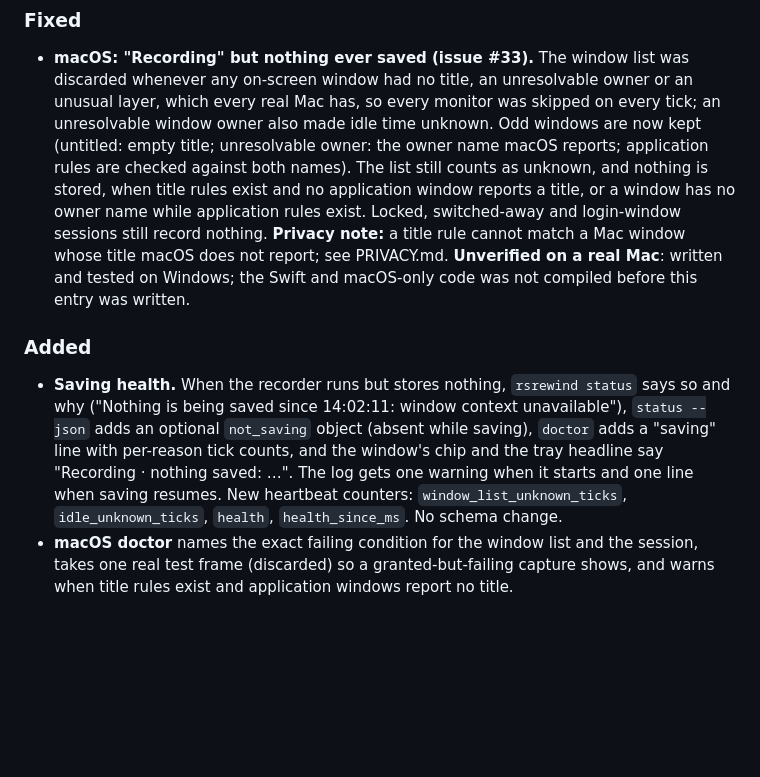
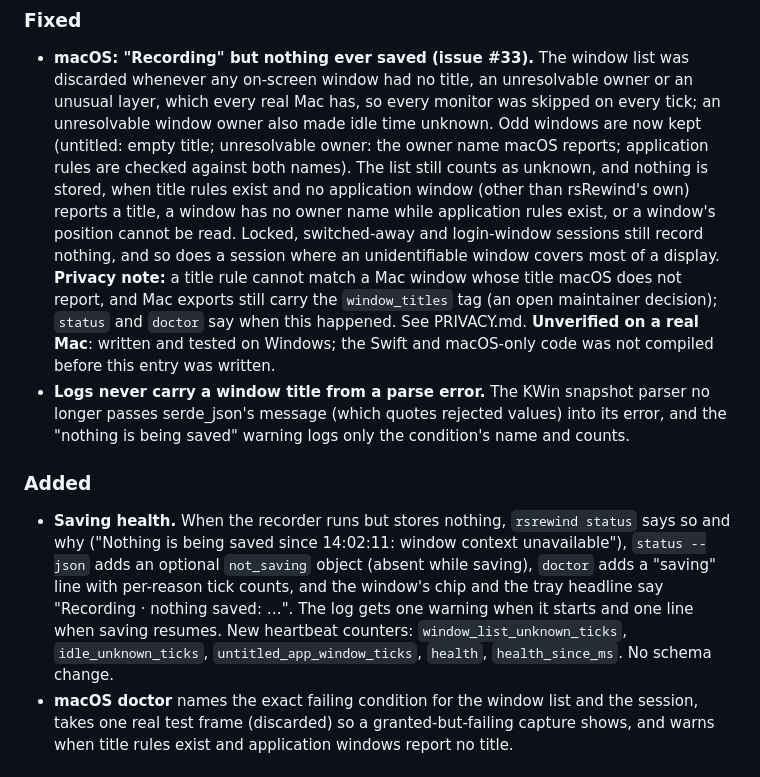
Before and after one commit to spilloid/rsRewind, a Markdown page: CHANGELOG.md, the part around the change. Drawn GitHub-style; blank space fills up the shorter version.

```diff
--- a/CHANGELOG.md
+++ b/CHANGELOG.md
@@ -13,11 +13,17 @@ All notable changes to this project are documented in this file. The format foll
   has, so every monitor was skipped on every tick; an unresolvable window owner also made idle time
   unknown. Odd windows are now kept (untitled: empty title; unresolvable owner: the owner name macOS
   reports; application rules are checked against both names). The list still counts as unknown,
-  and nothing is stored, when title rules exist and no application window reports a title, or a
-  window has no owner name while application rules exist. Locked, switched-away and login-window
-  sessions still record nothing. **Privacy note:** a title rule cannot match a Mac window whose
-  title macOS does not report; see PRIVACY.md. **Unverified on a real Mac**: written and tested on
-  Windows; the Swift and macOS-only code was not compiled before this entry was written.
+  and nothing is stored, when title rules exist and no application window (other than rsRewind's
+  own) reports a title, a window has no owner name while application rules exist, or a window's
+  position cannot be read. Locked, switched-away and login-window sessions still record nothing, and
+  so does a session where an unidentifiable window covers most of a display. **Privacy note:** a
+  title rule cannot match a Mac window whose title macOS does not report, and Mac exports still
+  carry the `window_titles` tag (an open maintainer decision); `status` and `doctor` say when this
+  happened. See PRIVACY.md. **Unverified on a real Mac**: written and tested on Windows; the Swift
+  and macOS-only code was not compiled before this entry was written.
+- **Logs never carry a window title from a parse error.** The KWin snapshot parser no longer passes
+  serde_json's message (which quotes rejected values) into its error, and the "nothing is being
+  saved" warning logs only the condition's name and counts.
 
 ### Added
 
@@ -26,7 +32,8 @@ All notable changes to this project are documented in this file. The format foll
   optional `not_saving` object (absent while saving), `doctor` adds a "saving" line with per-reason
   tick counts, and the window's chip and the tray headline say "Recording · nothing saved: …". The
   log gets one warning when it starts and one line when saving resumes. New heartbeat counters:
-  `window_list_unknown_ticks`, `idle_unknown_ticks`, `health`, `health_since_ms`. No schema change.
+  `window_list_unknown_ticks`, `idle_unknown_ticks`, `untitled_app_window_ticks`, `health`,
+  `health_since_ms`. No schema change.
 - **macOS doctor** names the exact failing condition for the window list and the session, takes one
   real test frame (discarded) so a granted-but-failing capture shows, and warns when title rules
   exist and application windows report no title.
```
Also changed, not shown: CLAUDE.md (+5 -0 lines), docs/dev-process.md (+30 -0 lines).
